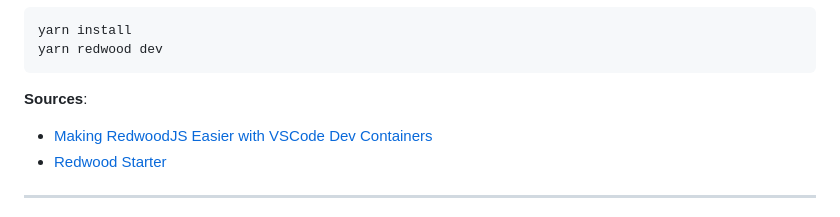
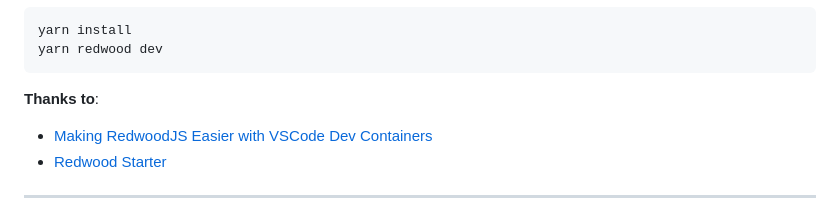
Before and after one commit to JoePie-HSWIS/rwjs-01, a Markdown page: README.md, the part around the change. GitHub-like rendering.

````diff
--- a/README.md
+++ b/README.md
@@ -22,7 +22,7 @@ yarn install
 yarn redwood dev
 ```
 
-**Sources**:
+**Thanks to**:
 - [Making RedwoodJS Easier with VSCode Dev Containers](https://dev.to/talk2megooseman/making-redwoodjs-easier-with-vscode-dev-containers-4j4)
 - [Redwood Starter](https://github.com/redwoodjs/redwood-starter)
 
````
